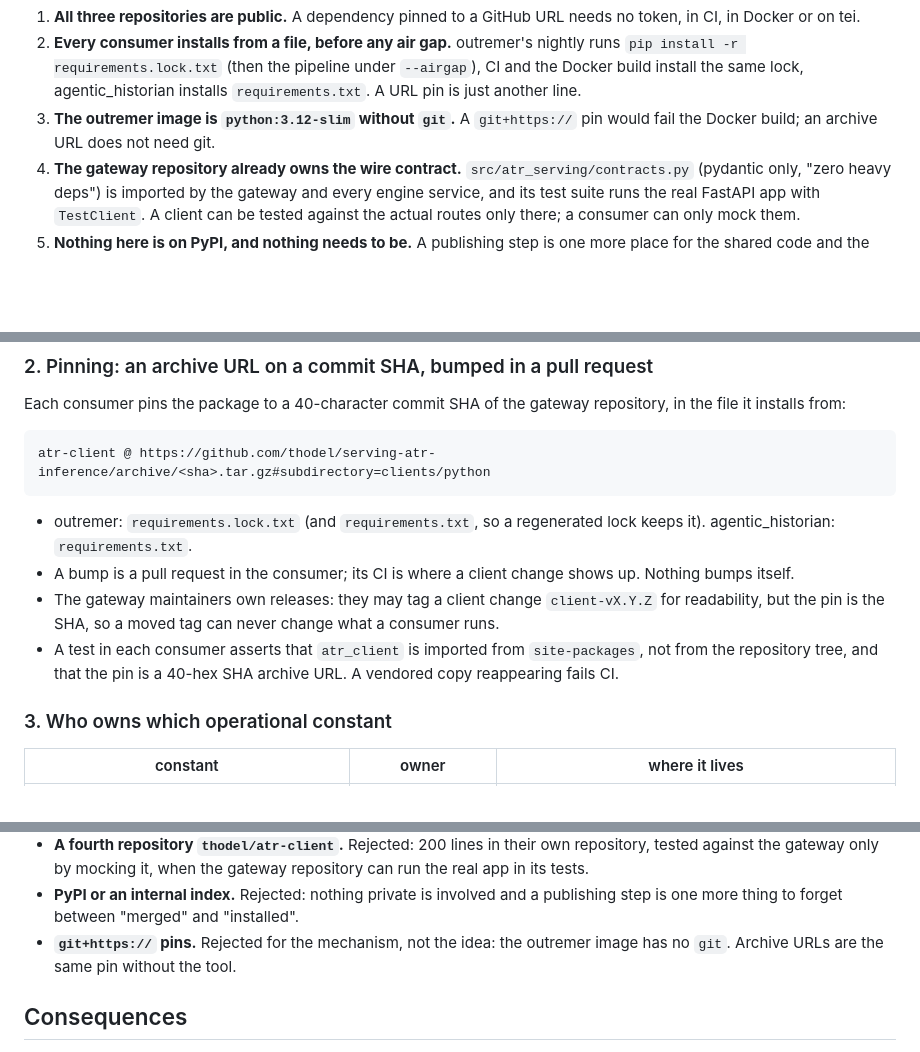
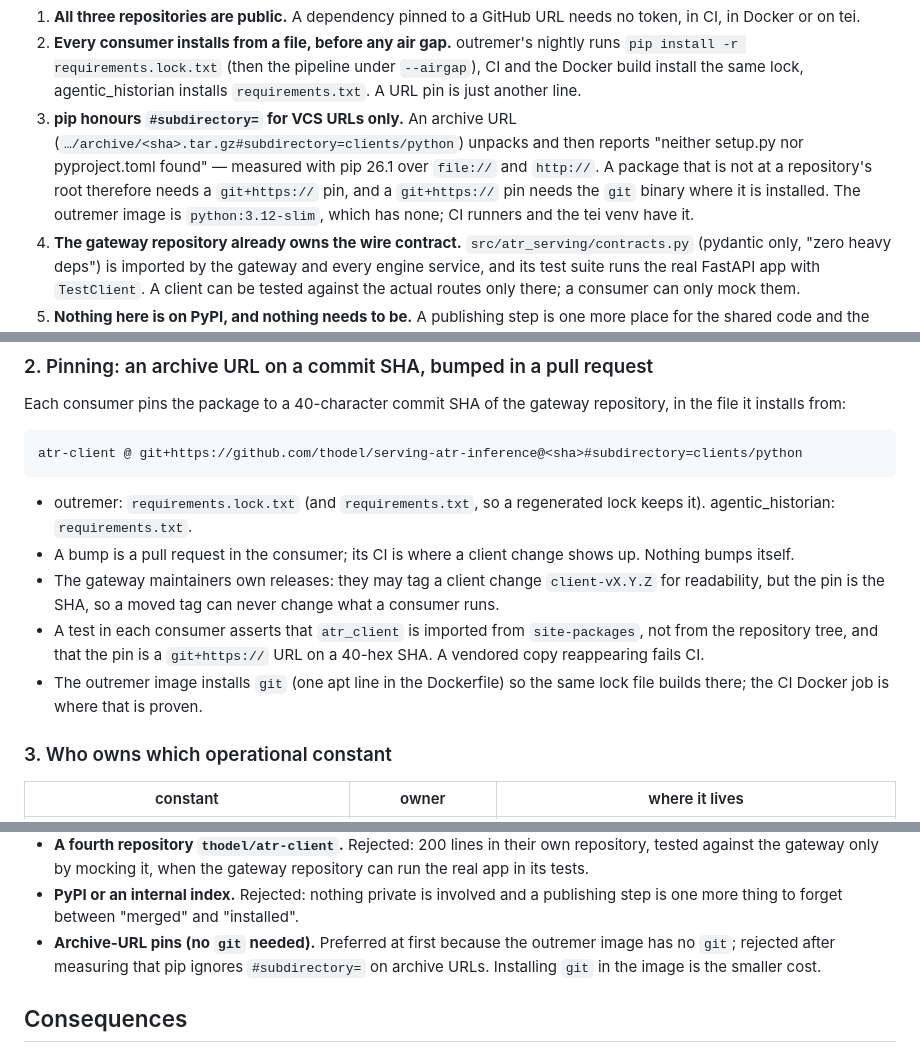
Before and after one commit to thodel/outremer, a Markdown page: docs/adr/0002-shared-code-with-agentic-historian.md, 3 parts joined by grey strips. Drawn GitHub-style; blank space fills up the shorter version.

Commit message:
docs: ADR 0002 — pin is git+https (pip ignores #subdirectory on archive URLs, measured), the image gains git
Co-Authored-By: Claude Fable 5.1 <noreply@anthropic.com>

````diff
--- a/docs/adr/0002-shared-code-with-agentic-historian.md
+++ b/docs/adr/0002-shared-code-with-agentic-historian.md
@@ -45,8 +45,13 @@ Facts that constrain the mechanism:
    nightly runs `pip install -r requirements.lock.txt` (then the pipeline
    under `--airgap`), CI and the Docker build install the same lock,
    agentic_historian installs `requirements.txt`. A URL pin is just another line.
-3. **The outremer image is `python:3.12-slim` without `git`.** A `git+https://`
-   pin would fail the Docker build; an archive URL does not need git.
+3. **pip honours `#subdirectory=` for VCS URLs only.** An archive URL
+   (`…/archive/<sha>.tar.gz#subdirectory=clients/python`) unpacks and then
+   reports "neither setup.py nor pyproject.toml found" — measured with pip
+   26.1 over `file://` and `http://`. A package that is not at a repository's
+   root therefore needs a `git+https://` pin, and a `git+https://` pin needs
+   the `git` binary where it is installed. The outremer image is
+   `python:3.12-slim`, which has none; CI runners and the tei venv have it.
 4. **The gateway repository already owns the wire contract.**
    `src/atr_serving/contracts.py` (pydantic only, "zero heavy deps") is
    imported by the gateway and every engine service, and its test suite runs
@@ -85,7 +90,7 @@ Each consumer pins the package to a 40-character commit SHA of the gateway
 repository, in the file it installs from:
 
 ```
-atr-client @ https://github.com/thodel/serving-atr-inference/archive/<sha>.tar.gz#subdirectory=clients/python
+atr-client @ git+https://github.com/thodel/serving-atr-inference@<sha>#subdirectory=clients/python
 ```
 
 - outremer: `requirements.lock.txt` (and `requirements.txt`, so a regenerated
@@ -97,7 +102,9 @@ atr-client @ https://github.com/thodel/serving-atr-inference/archive/<sha>.tar.g
   never change what a consumer runs.
 - A test in each consumer asserts that `atr_client` is imported from
   `site-packages`, not from the repository tree, and that the pin is a
-  40-hex SHA archive URL. A vendored copy reappearing fails CI.
+  `git+https://` URL on a 40-hex SHA. A vendored copy reappearing fails CI.
+- The outremer image installs `git` (one apt line in the Dockerfile) so the
+  same lock file builds there; the CI Docker job is where that is proven.
 
 ### 3. Who owns which operational constant
 
@@ -136,8 +143,10 @@ not "the same project".
   repository can run the real app in its tests.
 - **PyPI or an internal index.** Rejected: nothing private is involved and a
   publishing step is one more thing to forget between "merged" and "installed".
-- **`git+https://` pins.** Rejected for the mechanism, not the idea: the
-  outremer image has no `git`. Archive URLs are the same pin without the tool.
+- **Archive-URL pins (no `git` needed).** Preferred at first because the
+  outremer image has no `git`; rejected after measuring that pip ignores
+  `#subdirectory=` on archive URLs. Installing `git` in the image is the
+  smaller cost.
 
 ## Consequences
 
````
Also changed, not shown: docs/CAPABILITY_ADAPTERS.md (+1 -1 lines).
